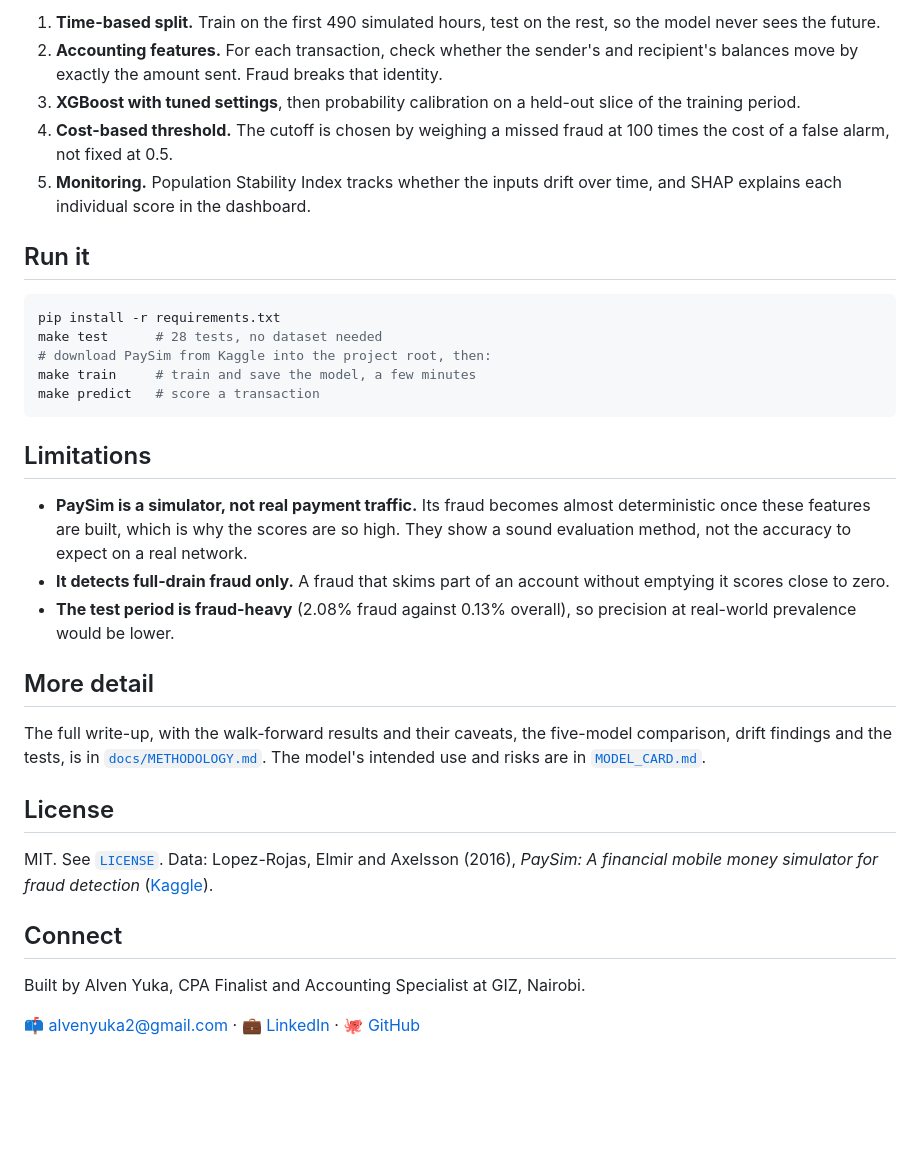
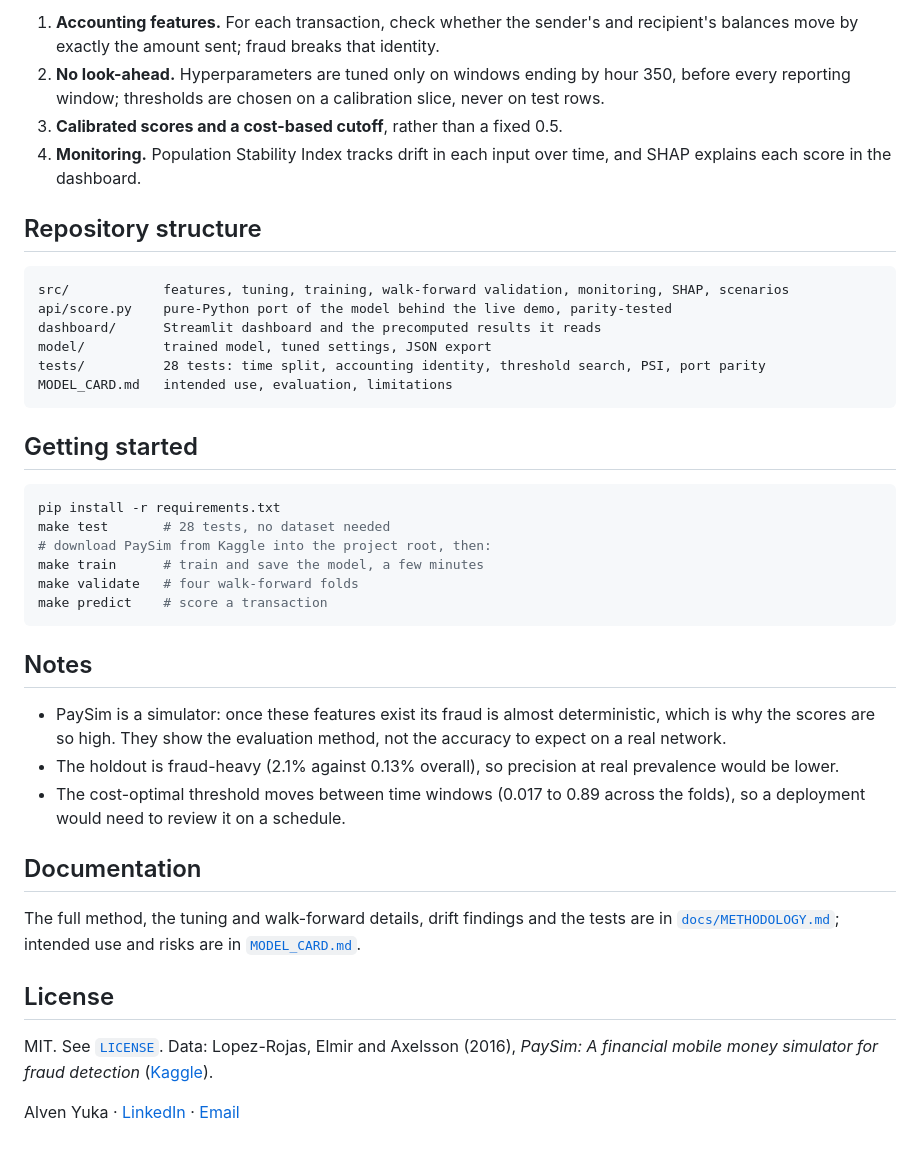
Before and after one commit to alvenyuka/Fraud-Detection-System, a Markdown page: README.md, the part around one of its changes. Rendered like a GitHub page; blank space fills up the shorter version.

````diff
--- a/README.md
+++ b/README.md
@@ -47,46 +55,49 @@ and add rules for partial-drain fraud, which this model does not catch (see Limi
 
-1. **Time-based split.** Train on the first 490 simulated hours, test on the rest, so the model never sees
-   the future.
-2. **Accounting features.** For each transaction, check whether the sender's and recipient's balances move
-   by exactly the amount sent. Fraud breaks that identity.
-3. **XGBoost with tuned settings**, then probability calibration on a held-out slice of the training period.
-4. **Cost-based threshold.** The cutoff is chosen by weighing a missed fraud at 100 times the cost of a false
-   alarm, not fixed at 0.5.
-5. **Monitoring.** Population Stability Index tracks whether the inputs drift over time, and SHAP explains
-   each individual score in the dashboard.
+1. **Accounting features.** For each transaction, check whether the sender's and recipient's balances move by
+   exactly the amount sent; fraud breaks that identity.
+2. **No look-ahead.** Hyperparameters are tuned only on windows ending by hour 350, before every reporting
+   window; thresholds are chosen on a calibration slice, never on test rows.
+3. **Calibrated scores and a cost-based cutoff**, rather than a fixed 0.5.
+4. **Monitoring.** Population Stability Index tracks drift in each input over time, and SHAP explains each
+   score in the dashboard.
 
-## Run it
+## Repository structure
+
+```
+src/            features, tuning, training, walk-forward validation, monitoring, SHAP, scenarios
+api/score.py    pure-Python port of the model behind the live demo, parity-tested
+dashboard/      Streamlit dashboard and the precomputed results it reads
+model/          trained model, tuned settings, JSON export
+tests/          28 tests: time split, accounting identity, threshold search, PSI, port parity
+MODEL_CARD.md   intended use, evaluation, limitations
+```
+
+## Getting started
 
 ```bash
 pip install -r requirements.txt
-make test      # 28 tests, no dataset needed
+make test       # 28 tests, no dataset needed
 # download PaySim from Kaggle into the project root, then:
-make train     # train and save the model, a few minutes
-make predict   # score a transaction
+make train      # train and save the model, a few minutes
+make validate   # four walk-forward folds
+make predict    # score a transaction
 ```
 
-## Limitations
+## Notes
 
-- **PaySim is a simulator, not real payment traffic.** Its fraud becomes almost deterministic once these
-  features are built, which is why the scores are so high. They show a sound evaluation method, not the
-  accuracy to expect on a real network.
-- **It detects full-drain fraud only.** A fraud that skims part of an account without emptying it scores
-  close to zero.
-- **The test period is fraud-heavy** (2.08% fraud against 0.13% overall), so precision at real-world
-  prevalence would be lower.
+- PaySim is a simulator: once these features exist its fraud is almost deterministic, which is why the scores
+  are so high. They show the evaluation method, not the accuracy to expect on a real network.
+- The holdout is fraud-heavy (2.1% against 0.13% overall), so precision at real prevalence would be lower.
+- The cost-optimal threshold moves between time windows (0.017 to 0.89 across the folds), so a deployment
+  would need to review it on a schedule.
 
-## More detail
+## Documentation
 
-The full write-up, with the walk-forward results and their caveats, the five-model comparison, drift
-findings and the tests, is in [`docs/METHODOLOGY.md`](docs/METHODOLOGY.md). The model's intended use and
-risks are in [`MODEL_CARD.md`](MODEL_CARD.md).
+The full method, the tuning and walk-forward details, drift findings and the tests are in
+[`docs/METHODOLOGY.md`](docs/METHODOLOGY.md); intended use and risks are in [`MODEL_CARD.md`](MODEL_CARD.md).
 
 ## License
 
 MIT. See [`LICENSE`](LICENSE). Data: Lopez-Rojas, Elmir and Axelsson (2016), *PaySim: A financial mobile money simulator for fraud detection* ([Kaggle](https://www.kaggle.com/datasets/ealaxi/paysim1)).
 
-## Connect
-
-Built by Alven Yuka, CPA Finalist and Accounting Specialist at GIZ, Nairobi.
-
-📫 [alvenyuka2@gmail.com](mailto:alvenyuka2@gmail.com) · 💼 [LinkedIn](https://www.linkedin.com/in/alven-yuka-610b78174/) · 🐙 [GitHub](https://github.com/alvenyuka)
+Alven Yuka · [LinkedIn](https://www.linkedin.com/in/alven-yuka-610b78174/) · [Email](mailto:alvenyuka2@gmail.com)
````
Also changed, not shown: other parts of README.md (+37 -29 lines), MODEL_CARD.md (+49 -33 lines), docs/METHODOLOGY.md (+44 -52 lines), figures/threshold_tradeoff.png (added), 3 other files.
